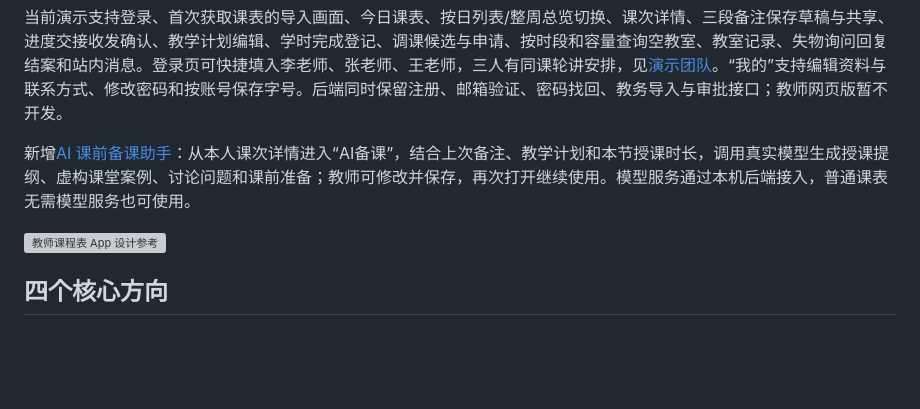
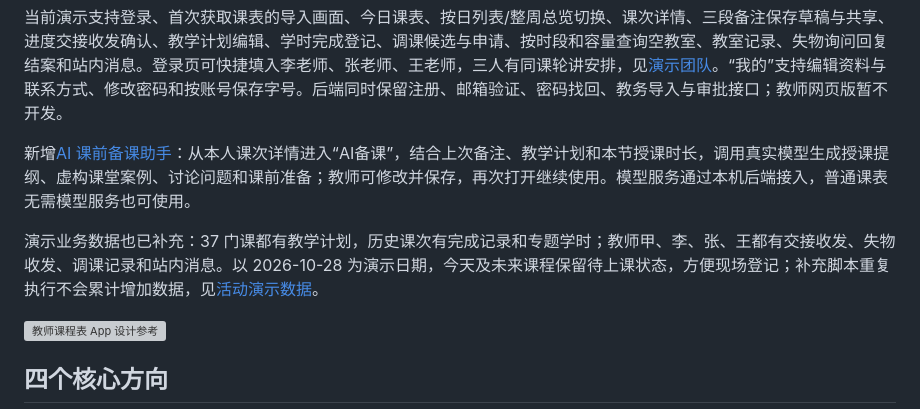
Before and after one commit to xuanfengdabiti/teacher-schedule-app, a Markdown page: README.md, the part around the change. Rendered like a GitHub page; blank space fills up the shorter version; grey boxes are pictures that could not be loaded.

Commit message:
feat(demo): 填充教学进度和教师收发演示数据

```diff
--- a/README.md
+++ b/README.md
@@ -15,6 +15,8 @@ Flutter 四核心（课表与调课、备注与交接、计划与学时、教室
 当前演示支持登录、首次获取课表的导入画面、今日课表、按日列表/整周总览切换、课次详情、三段备注保存草稿与共享、进度交接收发确认、教学计划编辑、学时完成登记、调课候选与申请、按时段和容量查询空教室、教室记录、失物询问回复结案和站内消息。登录页可快捷填入李老师、张老师、王老师，三人有同课轮讲安排，见[演示团队](docs/demo-team.md)。“我的”支持编辑资料与联系方式、修改密码和按账号保存字号。后端同时保留注册、邮箱验证、密码找回、教务导入与审批接口；教师网页版暂不开发。
 
 新增[AI 课前备课助手](docs/ai-lesson-preparation.md)：从本人课次详情进入“AI备课”，结合上次备注、教学计划和本节授课时长，调用真实模型生成授课提纲、虚构课堂案例、讨论问题和课前准备；教师可修改并保存，再次打开继续使用。模型服务通过本机后端接入，普通课表无需模型服务也可使用。
+
+演示业务数据也已补充：37 门课都有教学计划，历史课次有完成记录和专题学时；教师甲、李、张、王都有交接收发、失物收发、调课记录和站内消息。以 2026-10-28 为演示日期，今天及未来课程保留待上课状态，方便现场登记；补充脚本重复执行不会累计增加数据，见[活动演示数据](docs/demo-activity-data.md)。
 
 ![教师课程表 App 设计参考](ui.jpg)
 
```
Also changed, not shown: docs/demo-activity-data.md (added, +61 -0 lines), docs/local-demo-acceptance.md (+15 -0 lines), docs/local-demo.md (+6 -0 lines), docs/screenshots/android-filled-progress.png (added), 2 other files.
